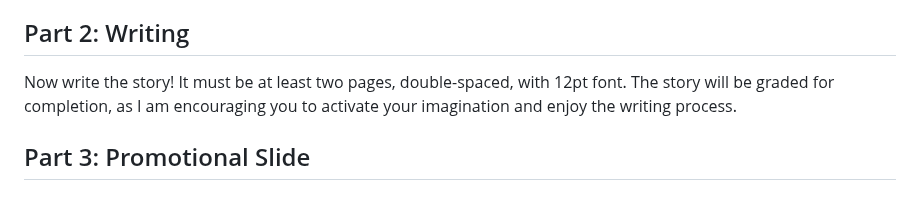
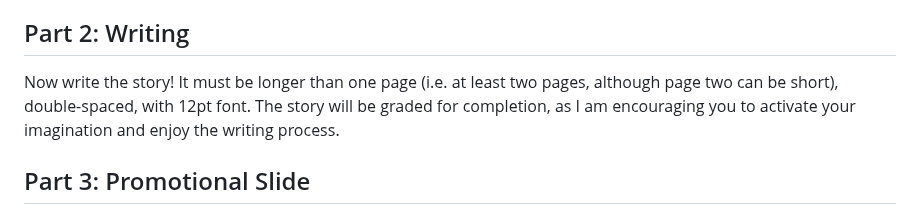
Before and after one commit to jackbandy/ethical-issues-in-computing-fall-2025-uic, a Markdown page: out-of-class-exercises/03-speculative-fiction.md, the part around the change. GitHub-like rendering.

Commit message:
Revise length guidelines

```diff
--- a/out-of-class-exercises/03-speculative-fiction.md
+++ b/out-of-class-exercises/03-speculative-fiction.md
@@ -29,7 +29,7 @@ Before you start a story, spend some time thinking about the following component
 
 
 ## Part 2: Writing
-Now write the story! It must be at least two pages, double-spaced, with 12pt font. The story will be graded for completion, as I am encouraging you to activate your imagination and enjoy the writing process.
+Now write the story! It must be longer than one page (i.e. at least two pages, although page two can be short), double-spaced, with 12pt font. The story will be graded for completion, as I am encouraging you to activate your imagination and enjoy the writing process.
 
 ## Part 3: Promotional Slide
 Finally, use [the templates in these slides](https://docs.google.com/presentation/d/1EznTXuwHykVb_PGJaNpEewgeQ3KMvRlvLSjepsB2BZc/edit?usp=sharing) to create a promotional slide for your episode. Specifically, be sure to (1) choose a title, (2) write a log line for the episode, and (3) take a photo that goes with the story you wrote.
```
